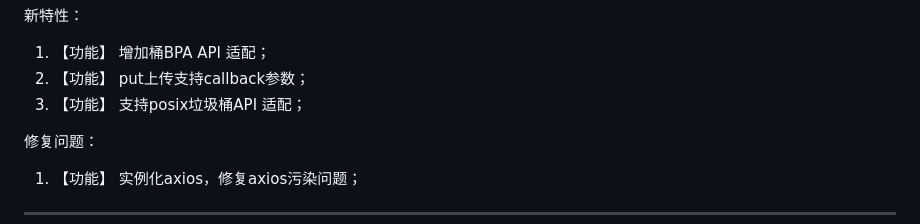
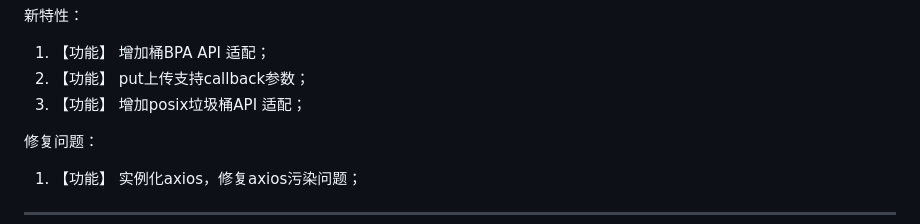
Before and after one commit to huaweicloud/huaweicloud-sdk-browserjs-obs, a Markdown page: CHANGELOG_CN.MD, the part around the change. Drawn GitHub-style.

```diff
--- a/CHANGELOG_CN.MD
+++ b/CHANGELOG_CN.MD
@@ -4,7 +4,7 @@ Verison 3.25.5
 
 1. 【功能】 增加桶BPA API 适配；
 2. 【功能】 put上传支持callback参数；
-3. 【功能】 支持posix垃圾桶API 适配；
+3. 【功能】 增加posix垃圾桶API 适配；
 
 修复问题：
 1. 【功能】 实例化axios，修复axios污染问题；
```
Also changed, not shown: CHANGELOG.MD (+1 -1 lines).
